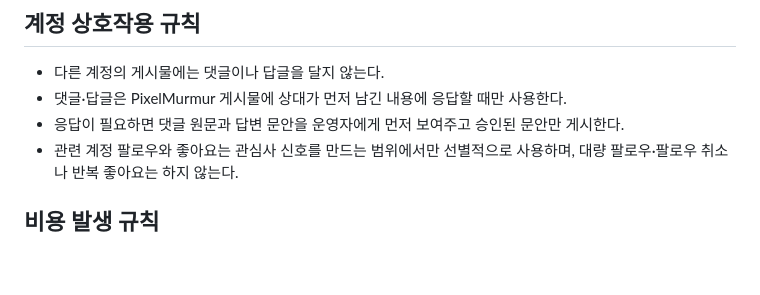
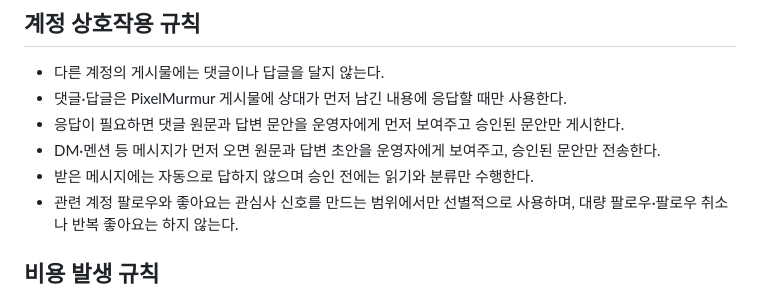
Before and after one commit to heejj11/pixel-murmur, a Markdown page: social/OPERATIONS.md, the part around the change. GitHub-like rendering; blank space fills up the shorter version.

Commit message:
Require approval for inbound social replies

```diff
--- a/social/OPERATIONS.md
+++ b/social/OPERATIONS.md
@@ -44,6 +44,8 @@ PixelMurmur의 SNS 운영은 작품을 많이 공개하는 것이 아니라, 어
 - 다른 계정의 게시물에는 댓글이나 답글을 달지 않는다.
 - 댓글·답글은 PixelMurmur 게시물에 상대가 먼저 남긴 내용에 응답할 때만 사용한다.
 - 응답이 필요하면 댓글 원문과 답변 문안을 운영자에게 먼저 보여주고 승인된 문안만 게시한다.
+- DM·멘션 등 메시지가 먼저 오면 원문과 답변 초안을 운영자에게 보여주고, 승인된 문안만 전송한다.
+- 받은 메시지에는 자동으로 답하지 않으며 승인 전에는 읽기와 분류만 수행한다.
 - 관련 계정 팔로우와 좋아요는 관심사 신호를 만드는 범위에서만 선별적으로 사용하며, 대량 팔로우·팔로우 취소나 반복 좋아요는 하지 않는다.
 
 ## 비용 발생 규칙
```
